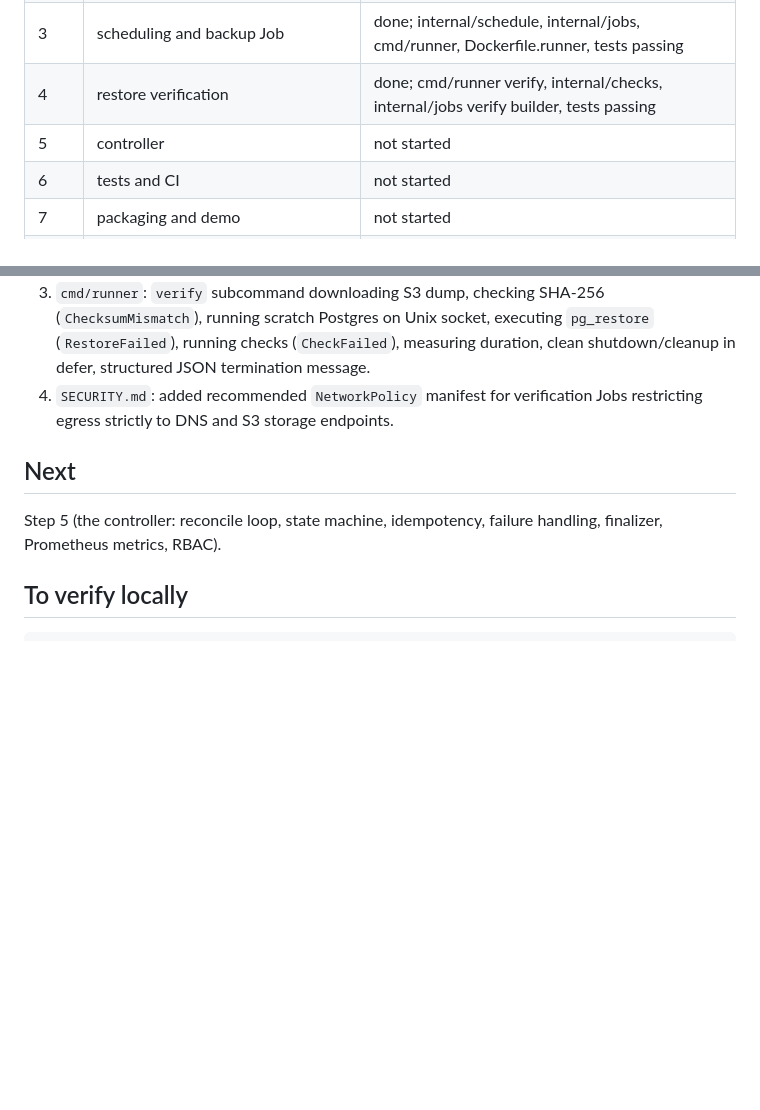
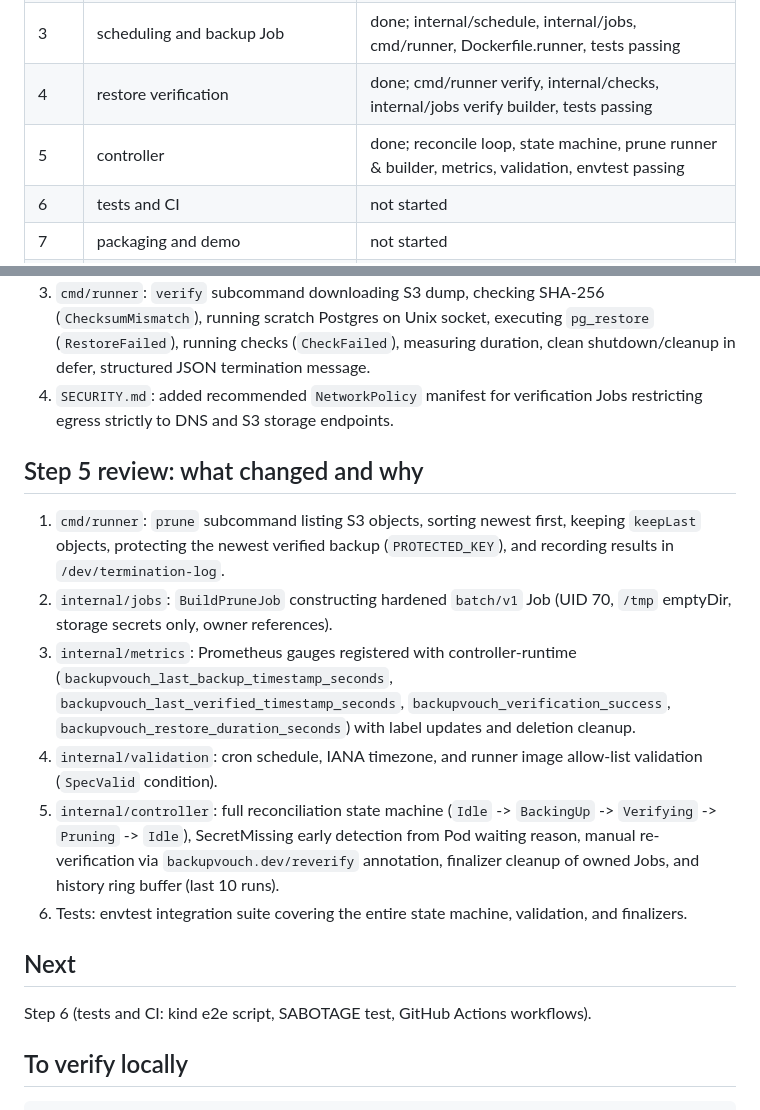
Before and after one commit to souvik-biswas-dev/backupvouch, a Markdown page: docs/CONTEXT.md, 2 parts joined by grey strips. GitHub-like rendering; blank space fills up the shorter version.

Commit message:
Update docs/CONTEXT.md for Step 5 completion
Record completion of Step 5 controller reconciliation state machine,
Prometheus metrics, spec validation, prune runner and Job builder,
and envtest integration tests.

Signed-off-by: Souvik Biswas <souvikbiswas.dev@gmail.com>

```diff
--- a/docs/CONTEXT.md
+++ b/docs/CONTEXT.md
@@ -13,7 +13,7 @@ Project: BackupVouch, a Kubernetes operator in Go (kubebuilder v4) that runs Pos
 | 2 | API types | done; manifests and code generated, tests passing |
 | 3 | scheduling and backup Job | done; internal/schedule, internal/jobs, cmd/runner, Dockerfile.runner, tests passing |
 | 4 | restore verification | done; cmd/runner verify, internal/checks, internal/jobs verify builder, tests passing |
-| 5 | controller | not started |
+| 5 | controller | done; reconcile loop, state machine, prune runner & builder, metrics, validation, envtest passing |
 | 6 | tests and CI | not started |
 | 7 | packaging and demo | not started |
 | 8 | optional dashboard | not started |
@@ -74,9 +74,18 @@ Not done in step 2 (by design): cron validation (needs robfig/cron, step 3), the
 3. `cmd/runner`: `verify` subcommand downloading S3 dump, checking SHA-256 (`ChecksumMismatch`), running scratch Postgres on Unix socket, executing `pg_restore` (`RestoreFailed`), running checks (`CheckFailed`), measuring duration, clean shutdown/cleanup in defer, structured JSON termination message.
 4. `SECURITY.md`: added recommended `NetworkPolicy` manifest for verification Jobs restricting egress strictly to DNS and S3 storage endpoints.
 
+## Step 5 review: what changed and why
+
+1. `cmd/runner`: `prune` subcommand listing S3 objects, sorting newest first, keeping `keepLast` objects, protecting the newest verified backup (`PROTECTED_KEY`), and recording results in `/dev/termination-log`.
+2. `internal/jobs`: `BuildPruneJob` constructing hardened `batch/v1` Job (UID 70, `/tmp` emptyDir, storage secrets only, owner references).
+3. `internal/metrics`: Prometheus gauges registered with controller-runtime (`backupvouch_last_backup_timestamp_seconds`, `backupvouch_last_verified_timestamp_seconds`, `backupvouch_verification_success`, `backupvouch_restore_duration_seconds`) with label updates and deletion cleanup.
+4. `internal/validation`: cron schedule, IANA timezone, and runner image allow-list validation (`SpecValid` condition).
+5. `internal/controller`: full reconciliation state machine (`Idle` -> `BackingUp` -> `Verifying` -> `Pruning` -> `Idle`), SecretMissing early detection from Pod waiting reason, manual re-verification via `backupvouch.dev/reverify` annotation, finalizer cleanup of owned Jobs, and history ring buffer (last 10 runs).
+6. Tests: envtest integration suite covering the entire state machine, validation, and finalizers.
+
 ## Next
 
-Step 5 (the controller: reconcile loop, state machine, idempotency, failure handling, finalizer, Prometheus metrics, RBAC).
+Step 6 (tests and CI: kind e2e script, SABOTAGE test, GitHub Actions workflows).
 
 ## To verify locally
 
```
